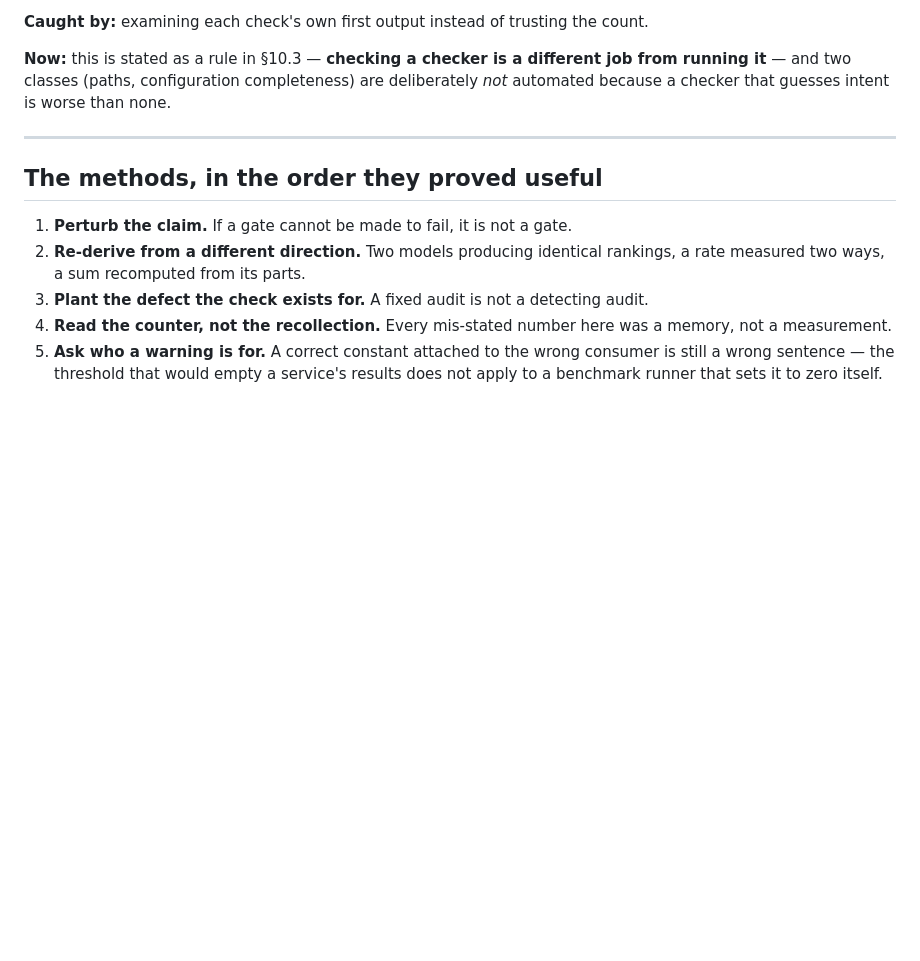
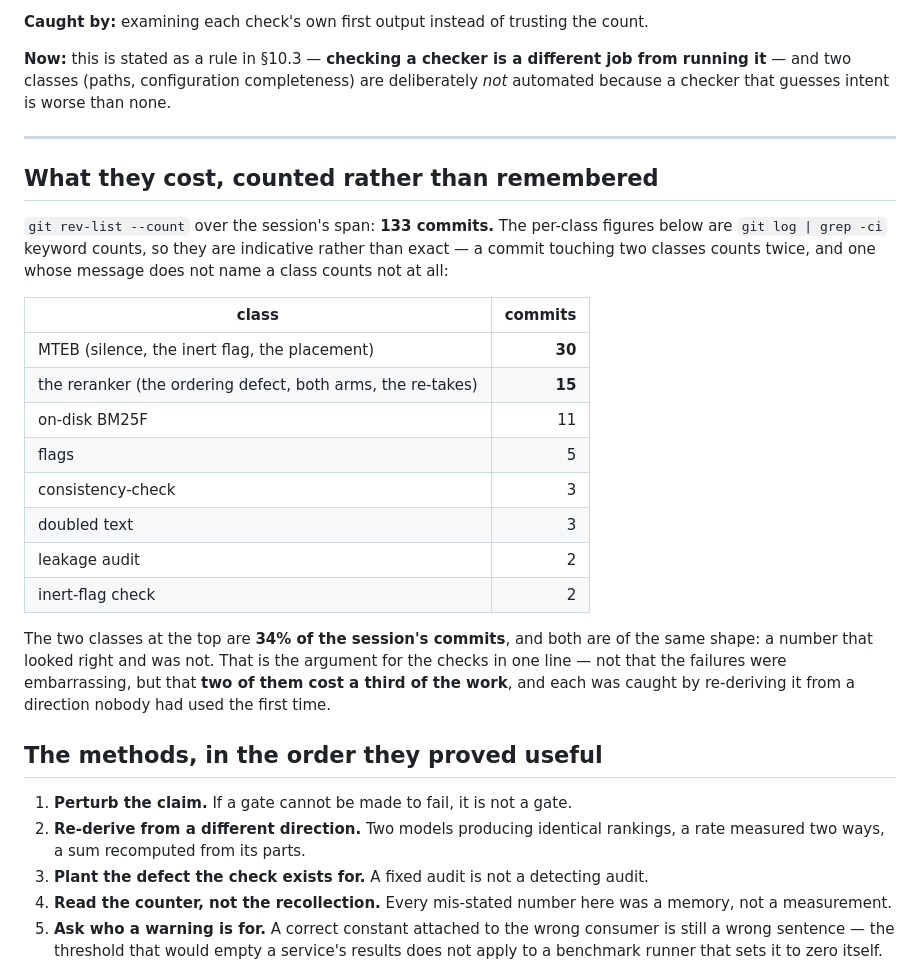
Before and after one commit to thread3d/laya-rag, a Markdown page: docs/findings-measurement-failures.md, the part around the change. Drawn GitHub-style; blank space fills up the shorter version.

Commit message:
docs(findings): what the failure classes cost, counted rather than remembered
The catalogue listed twelve instances and their causes; it did not say what they cost. Added as a
derived table rather than an estimate, because an estimate of "rounds lost" would be the very thing the
catalogue is about: `git rev-list --count` over the session's span gives **133 commits**, and
`git log | grep -ci` gives the per-class counts — marked indicative, since a commit touching two classes
counts twice and one that does not name a class counts not at all.

The result is the argument for the checks in one line:

  MTEB (silence, the inert flag, the placement)                   30
  the reranker (the ordering defect, both arms, the re-takes)      15
  on-disk BM25F                                                    11
  flags 5 · consistency-check 3 · doubled text 3 · leakage 2 · inert-flag check 2

**The top two are 34% of the session's commits**, and both are one shape: a number that looked right and
was not. Neither was caught by reading; both were caught by re-deriving from a direction nobody had used
the first time — a stack dump for one, two rerankers disagreeing for the other.

Suite 1,718 passed.

```diff
--- a/docs/findings-measurement-failures.md
+++ b/docs/findings-measurement-failures.md
@@ -183,6 +183,28 @@ that guesses intent is worse than none.
 
 ---
 
+## What they cost, counted rather than remembered
+
+`git rev-list --count` over the session's span: **133 commits.** The per-class figures below are
+`git log | grep -ci` keyword counts, so they are indicative rather than exact — a commit touching two
+classes counts twice, and one whose message does not name a class counts not at all:
+
+| class | commits |
+| --- | ---: |
+| MTEB (silence, the inert flag, the placement) | **30** |
+| the reranker (the ordering defect, both arms, the re-takes) | **15** |
+| on-disk BM25F | 11 |
+| flags | 5 |
+| consistency-check | 3 |
+| doubled text | 3 |
+| leakage audit | 2 |
+| inert-flag check | 2 |
+
+The two classes at the top are **34% of the session's commits**, and both are of the same shape: a
+number that looked right and was not. That is the argument for the checks in one line — not that the
+failures were embarrassing, but that **two of them cost a third of the work**, and each was caught by
+re-deriving it from a direction nobody had used the first time.
+
 ## The methods, in the order they proved useful
 
 1. **Perturb the claim.** If a gate cannot be made to fail, it is not a gate.
```
